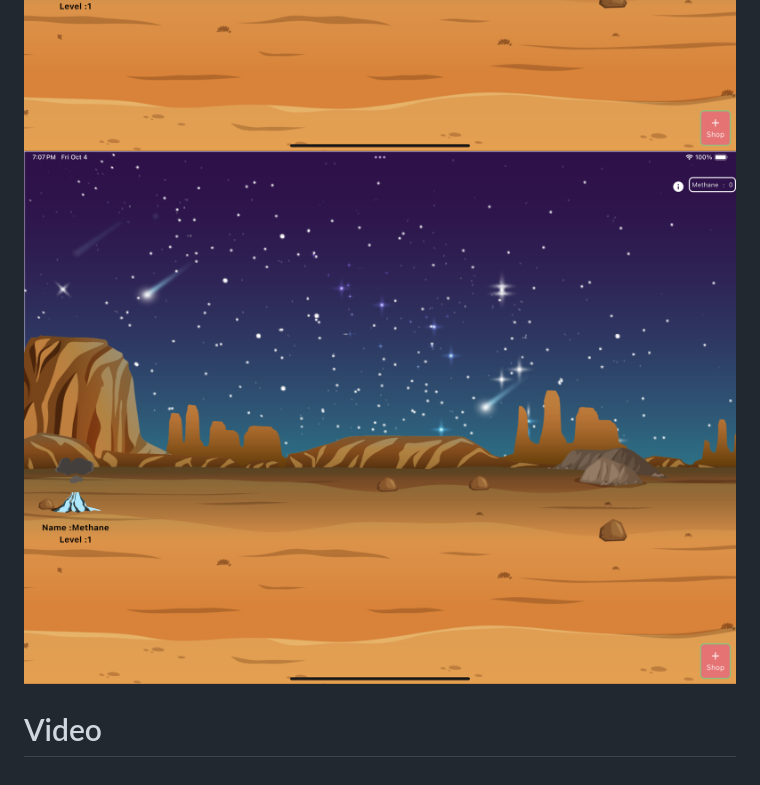
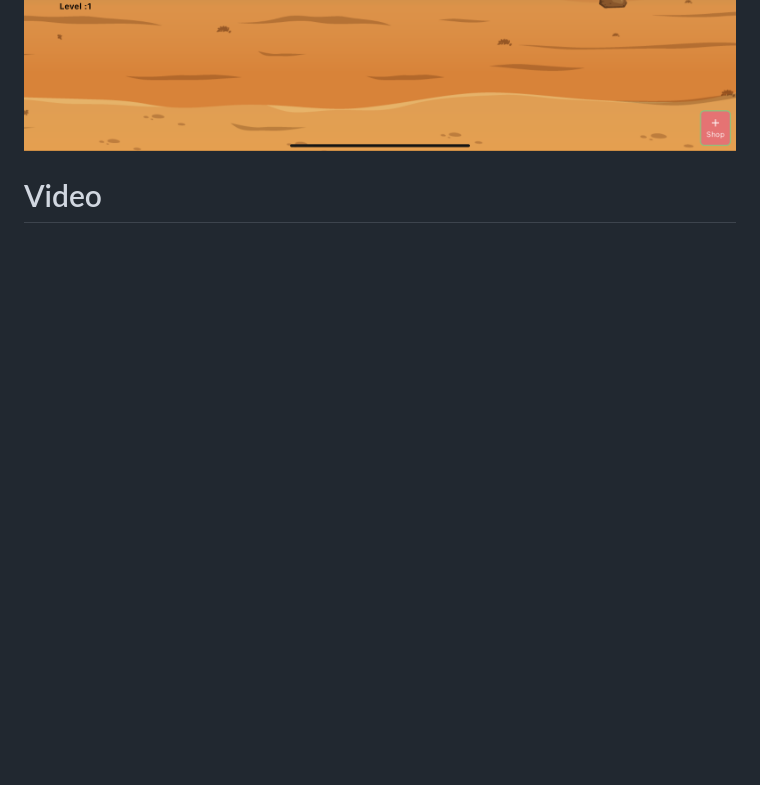
Before and after one commit to eamon831/journey_towrds_the_deep, a Markdown page: README.md, the part around the change. Rendered like a GitHub page; blank space fills up the shorter version.

```diff
--- a/README.md
+++ b/README.md
@@ -81,6 +81,5 @@ MVVM
 ![Screenshot 3](s3.png)
 ![Screenshot 4](s4.png)
 ![Screenshot 5](s5.png)
-![Screenshot 6](s6.png)
 
 # Video
```
